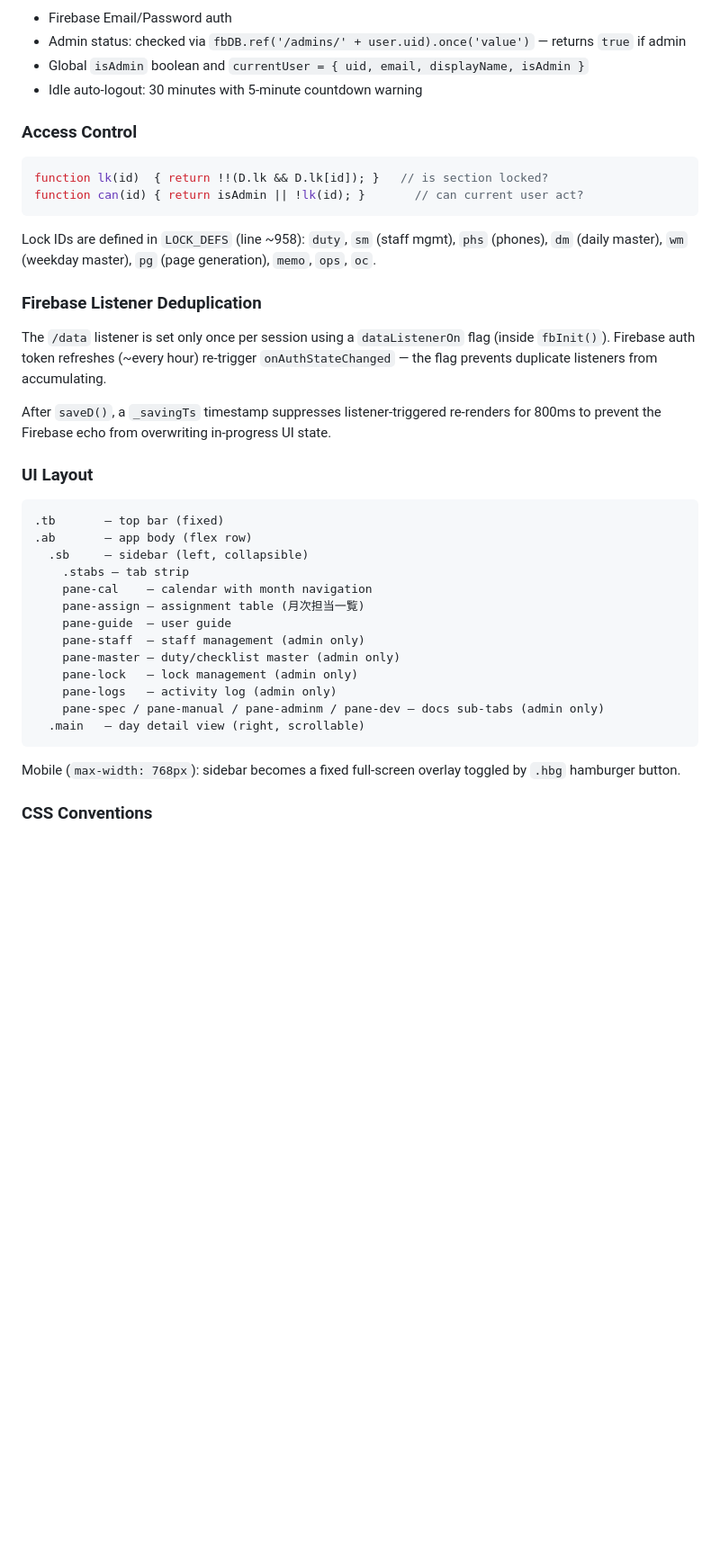
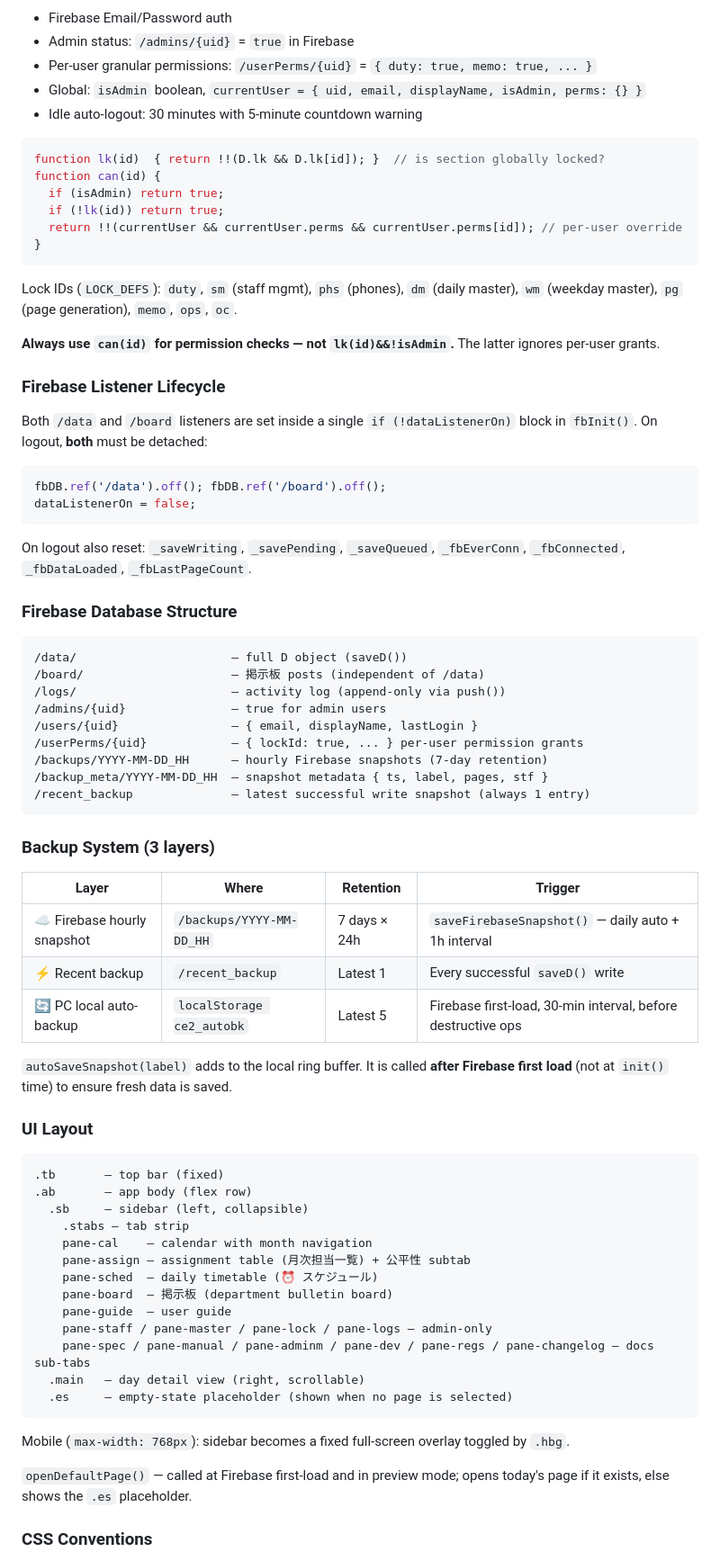
Before and after one commit to torabuncenote/CEnote, a Markdown page: CLAUDE.md, the part around one of its changes. Shown at 90% size. Drawn GitHub-style; blank space fills up the shorter version.

````diff
--- a/CLAUDE.md
+++ b/CLAUDE.md
@@ -86,23 +88,55 @@ var FB_ON = !FB_CFG.apiKey.includes("YOUR_");
 
 - Firebase Email/Password auth
-- Admin status: checked via `fbDB.ref('/admins/' + user.uid).once('value')` — returns `true` if admin
-- Global `isAdmin` boolean and `currentUser = { uid, email, displayName, isAdmin }`
+- Admin status: `/admins/{uid}` = `true` in Firebase
+- Per-user granular permissions: `/userPerms/{uid}` = `{ duty: true, memo: true, ... }`
+- Global: `isAdmin` boolean, `currentUser = { uid, email, displayName, isAdmin, perms: {} }`
 - Idle auto-logout: 30 minutes with 5-minute countdown warning
 
-### Access Control
-
 ```js
-function lk(id)  { return !!(D.lk && D.lk[id]); }   // is section locked?
-function can(id) { return isAdmin || !lk(id); }       // can current user act?
+function lk(id)  { return !!(D.lk && D.lk[id]); }  // is section globally locked?
+function can(id) {
+  if (isAdmin) return true;
+  if (!lk(id)) return true;
+  return !!(currentUser && currentUser.perms && currentUser.perms[id]); // per-user override
+}
 ```
 
-Lock IDs are defined in `LOCK_DEFS` (line ~958): `duty`, `sm` (staff mgmt), `phs` (phones), `dm` (daily master), `wm` (weekday master), `pg` (page generation), `memo`, `ops`, `oc`.
+Lock IDs (`LOCK_DEFS`): `duty`, `sm` (staff mgmt), `phs` (phones), `dm` (daily master), `wm` (weekday master), `pg` (page generation), `memo`, `ops`, `oc`.
 
-### Firebase Listener Deduplication
+**Always use `can(id)` for permission checks — not `lk(id)&&!isAdmin`.** The latter ignores per-user grants.
 
-The `/data` listener is set only once per session using a `dataListenerOn` flag (inside `fbInit()`). Firebase auth token refreshes (~every hour) re-trigger `onAuthStateChanged` — the flag prevents duplicate listeners from accumulating.
+### Firebase Listener Lifecycle
 
-After `saveD()`, a `_savingTs` timestamp suppresses listener-triggered re-renders for 800ms to prevent the Firebase echo from overwriting in-progress UI state.
+Both `/data` and `/board` listeners are set inside a single `if (!dataListenerOn)` block in `fbInit()`. On logout, **both** must be detached:
+```js
+fbDB.ref('/data').off(); fbDB.ref('/board').off();
+dataListenerOn = false;
+```
+On logout also reset: `_saveWriting`, `_savePending`, `_saveQueued`, `_fbEverConn`, `_fbConnected`, `_fbDataLoaded`, `_fbLastPageCount`.
+
+### Firebase Database Structure
+
+```
+/data/                      — full D object (saveD())
+/board/                     — 掲示板 posts (independent of /data)
+/logs/                      — activity log (append-only via push())
+/admins/{uid}               — true for admin users
+/users/{uid}                — { email, displayName, lastLogin }
+/userPerms/{uid}            — { lockId: true, ... } per-user permission grants
+/backups/YYYY-MM-DD_HH      — hourly Firebase snapshots (7-day retention)
+/backup_meta/YYYY-MM-DD_HH  — snapshot metadata { ts, label, pages, stf }
+/recent_backup              — latest successful write snapshot (always 1 entry)
+```
+
+### Backup System (3 layers)
+
+| Layer | Where | Retention | Trigger |
+|---|---|---|---|
+| ☁️ Firebase hourly snapshot | `/backups/YYYY-MM-DD_HH` | 7 days × 24h | `saveFirebaseSnapshot()` — daily auto + 1h interval |
+| ⚡ Recent backup | `/recent_backup` | Latest 1 | Every successful `saveD()` write |
+| 🔄 PC local auto-backup | `localStorage ce2_autobk` | Latest 5 | Firebase first-load, 30-min interval, before destructive ops |
+
+`autoSaveSnapshot(label)` adds to the local ring buffer. It is called **after Firebase first load** (not at `init()` time) to ensure fresh data is saved.
 
 ### UI Layout
 
@@ -112,17 +146,19 @@ After `saveD()`, a `_savingTs` timestamp suppresses listener-triggered re-render
   .sb     — sidebar (left, collapsible)
     .stabs — tab strip
     pane-cal    — calendar with month navigation
-    pane-assign — assignment table (月次担当一覧)
+    pane-assign — assignment table (月次担当一覧) + 公平性 subtab
+    pane-sched  — daily timetable (⏰ スケジュール)
+    pane-board  — 掲示板 (department bulletin board)
     pane-guide  — user guide
-    pane-staff  — staff management (admin only)
-    pane-master — duty/checklist master (admin only)
-    pane-lock   — lock management (admin only)
-    pane-logs   — activity log (admin only)
-    pane-spec / pane-manual / pane-adminm / pane-dev — docs sub-tabs (admin only)
+    pane-staff / pane-master / pane-lock / pane-logs — admin-only
+    pane-spec / pane-manual / pane-adminm / pane-dev / pane-regs / pane-changelog — docs sub-tabs
   .main   — day detail view (right, scrollable)
+  .es     — empty-state placeholder (shown when no page is selected)
 ```
 
-Mobile (`max-width: 768px`): sidebar becomes a fixed full-screen overlay toggled by `.hbg` hamburger button.
+Mobile (`max-width: 768px`): sidebar becomes a fixed full-screen overlay toggled by `.hbg`.
+
+`openDefaultPage()` — called at Firebase first-load and in preview mode; opens today's page if it exists, else shows the `.es` placeholder.
 
 ### CSS Conventions
 
````
Also changed, not shown: other parts of CLAUDE.md (+88 -85 lines).
